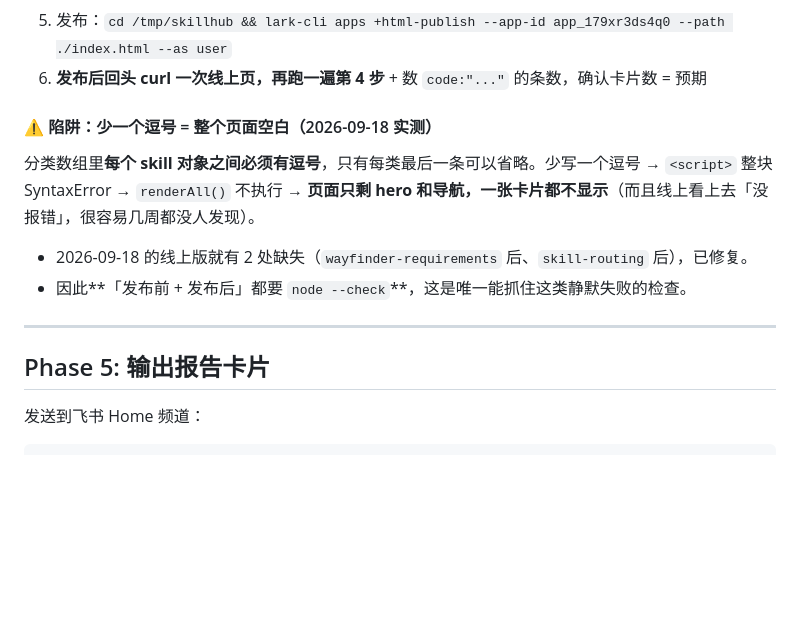
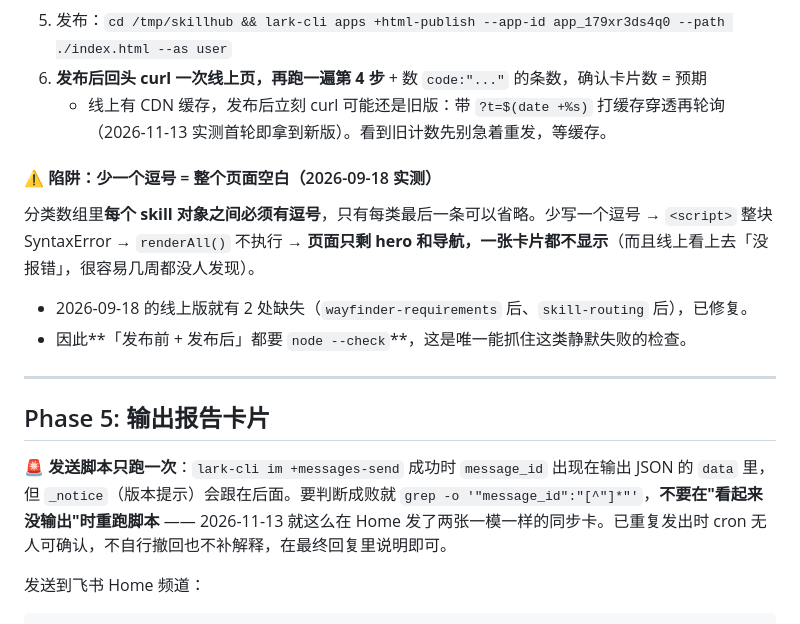
Before and after one commit to kitsiu1211-stack/hermes-skills, a Markdown page: biweekly-skill-sync/SKILL.md, the part around the change. GitHub-like rendering; blank space fills up the shorter version.

Commit message:
双周同步 2026-W46: 更新 biweekly-skill-sync（发布后缓存校验 + 卡片只发一次）

````diff
--- a/biweekly-skill-sync/SKILL.md
+++ b/biweekly-skill-sync/SKILL.md
@@ -186,6 +186,7 @@ git push origin main
    ```
 5. 发布：`cd /tmp/skillhub && lark-cli apps +html-publish --app-id app_179xr3ds4q0 --path ./index.html --as user`
 6. **发布后回头 curl 一次线上页，再跑一遍第 4 步** + 数 `code:"..."` 的条数，确认卡片数 = 预期
+   - 线上有 CDN 缓存，发布后立刻 curl 可能还是旧版：带 `?t=$(date +%s)` 打缓存穿透再轮询（2026-11-13 实测首轮即拿到新版）。看到旧计数先别急着重发，等缓存。
 
 #### ⚠️ 陷阱：少一个逗号 = 整个页面空白（2026-09-18 实测）
 
@@ -197,6 +198,8 @@ git push origin main
 ---
 
 ## Phase 5: 输出报告卡片
+
+🚨 **发送脚本只跑一次**：`lark-cli im +messages-send` 成功时 `message_id` 出现在输出 JSON 的 `data` 里，但 `_notice`（版本提示）会跟在后面。要判断成败就 `grep -o '"message_id":"[^"]*"'`，**不要在"看起来没输出"时重跑脚本** —— 2026-11-13 就这么在 Home 发了两张一模一样的同步卡。已重复发出时 cron 无人可确认，不自行撤回也不补解释，在最终回复里说明即可。
 
 发送到飞书 Home 频道：
 
````
